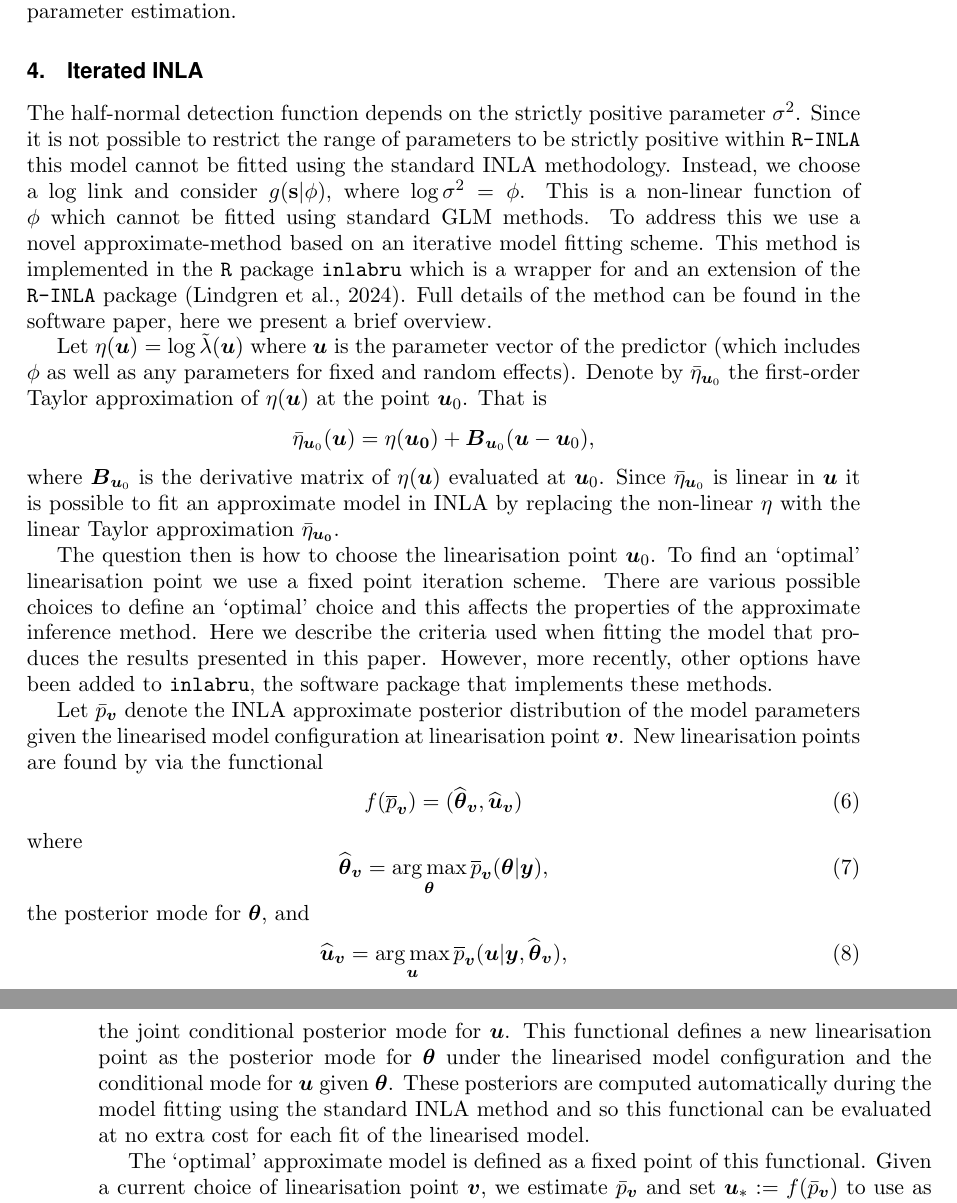
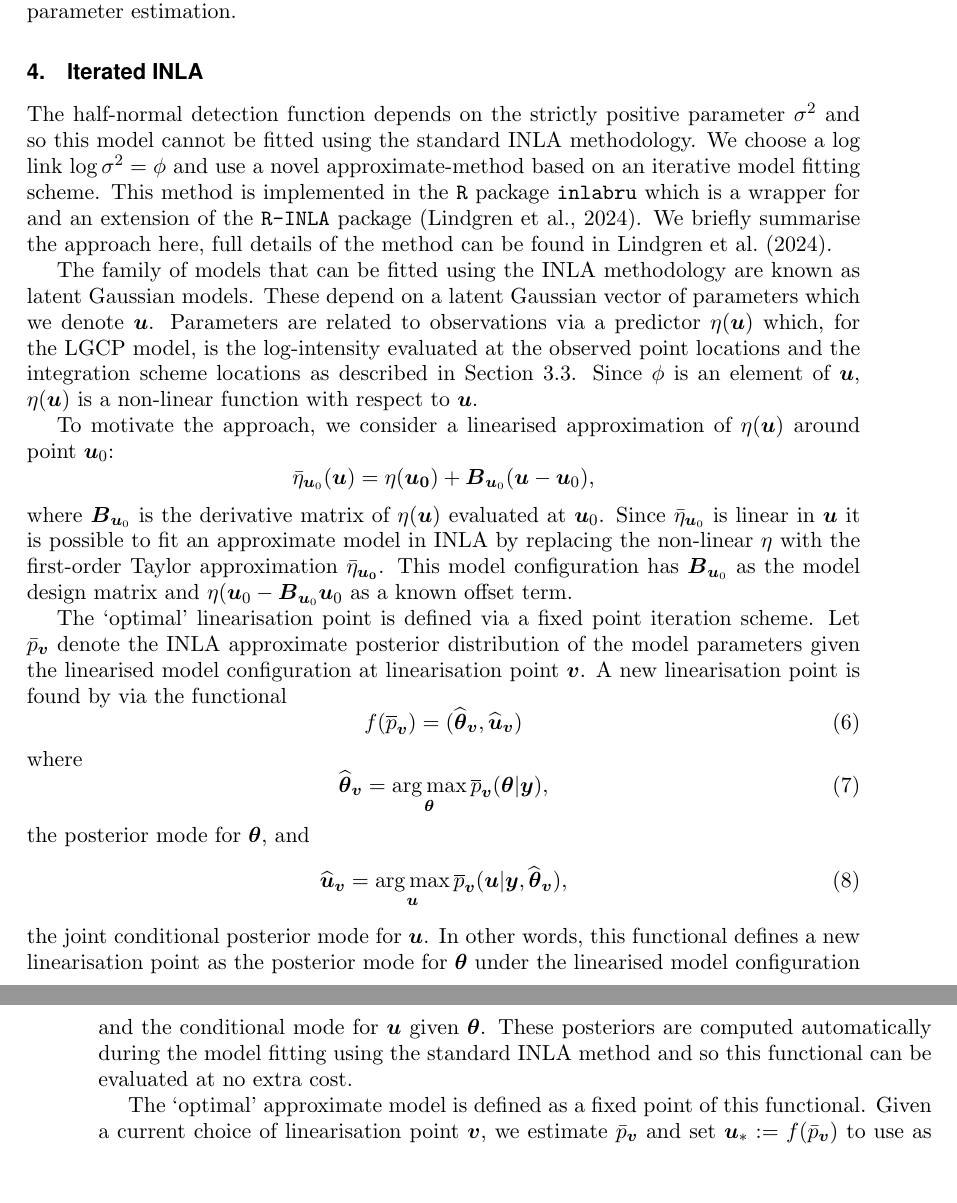
Before and after one commit to ASeatonSpatial/point-transects-paper, a LaTeX document (paper.tex): two parts of pages 11 and 12 of 29, joined at a grey line, cut so that both start at the same text, the shorter picture padded with empty space. Compiled offline with pdfLaTeX; a missing font is replaced by an installed copy or a similar font.

Commit message:
more edits

```diff
--- a/paper.tex
+++ b/paper.tex
@@ -202,17 +203,17 @@ The log-intensity for detected points is therefore $\log\tl(\bs) = \log 2 \pi r
 \section{Iterated INLA}
 \label{sec-iinla}
 
-The half-normal detection function depends on the strictly positive parameter $\sigma^2$. Since it is not possible to restrict the range of parameters to be strictly positive within \texttt{R-INLA} this model cannot be fitted using the standard INLA methodology.  Instead, we choose a log link and consider $g(\bs | \phi)$, where $\log\sigma^2 = \phi$. This is a non-linear function of $\phi$ which cannot be fitted using standard GLM methods.  To address this we use a novel approximate-method based on an iterative model fitting scheme. This method is implemented in the \texttt{R} package \texttt{inlabru} which is a wrapper for and an extension of the \texttt{R-INLA} package \citep{lindgren_inlabru_2024}.  Full details of the method can be found in the software paper, here we present a brief overview.
+The half-normal detection function depends on the strictly positive parameter $\sigma^2$ and so this model cannot be fitted using the standard INLA methodology.  We choose a log link $\log\sigma^2 = \phi$ and use a novel approximate-method based on an iterative model fitting scheme. This method is implemented in the \texttt{R} package \texttt{inlabru} which is a wrapper for and an extension of the \texttt{R-INLA} package \citep{lindgren_inlabru_2024}. We briefly summarise the approach here, full details of the method can be found in \cite{lindgren_inlabru_2024}.
 
-Let $\eta(\bm{u}) = \log \tilde{\lambda}(\bm{u})$ where $\bm{u}$ is the parameter vector of the predictor (which includes $\phi$ as well as any parameters for fixed and random effects).  Denote by $\bar{\eta}_{\bm{u}_0}$ the first-order Taylor approximation of $\eta(\bm{u})$ at the point $\bm{u}_0$.  That is
+The family of models that can be fitted using the INLA methodology are known as latent Gaussian models.  These depend on a latent Gaussian vector of parameters which we denote $\bm{u}$. Parameters are related to observations via a predictor $\eta(\bm{u})$ which, for the LGCP model, is the log-intensity evaluated at the observed point locations and the integration scheme locations as described in Section \ref{sec-lgcp}.  Since $\phi$ is an element of $\bm{u}$, $\eta(\bm{u})$ is a non-linear function with respect to $\bm{u}$.
+
+To motivate the approach, we consider a linearised approximation of $\eta(\bm{u})$ around point $\bm{u}_0$:
 \begin{equation*}
 \bar{\eta}_{\bm{u}_0} (\bm{u}) = \eta(\bm{u_0}) + \bm{B}_{\bm{u}_0}(\bm{u} - \bm{u}_0),
 \end{equation*}
-where $\bm{B}_{\bm{u}_0}$ is the derivative matrix of $\eta(\bm{u})$ evaluated at $\bm{u}_0$.  Since $\bar{\eta}_{\bm{u}_0}$ is linear in $\bm{u}$ it is possible to fit an approximate model in INLA by replacing the non-linear $\eta$ with the linear Taylor approximation $\bar{\eta}_{\bm{u_0}}$.
+where $\bm{B}_{\bm{u}_0}$ is the derivative matrix of $\eta(\bm{u})$ evaluated at $\bm{u}_0$.  Since $\bar{\eta}_{\bm{u}_0}$ is linear in $\bm{u}$ it is possible to fit an approximate model in INLA by replacing the non-linear $\eta$ with the first-order Taylor approximation $\bar{\eta}_{\bm{u_0}}$.  This model configuration has $\bm{B}_{\bm{u}_0}$ as the model design matrix and $\eta(\bm{u}_0} - \bm{B}_{\bm{u}_0}\bm{u}_0$ as a known offset term.
 
-The question then is how to choose the linearisation point $\bm{u}_0$.  To find an `optimal' linearisation point we use a fixed point iteration scheme.  There are various possible choices to define an `optimal' choice and this affects the properties of the approximate inference method.  Here we describe the criteria used when fitting the model that produces the results presented in this paper.  However, more recently, other options have been added to \texttt{inlabru}, the software package that implements these methods.
-
-Let $\bar{p}_{\bm{v}}$ denote the INLA approximate posterior distribution of the model parameters given the linearised model configuration at linearisation point $\bm{v}$.  New linearisation points are found by via the functional
+The `optimal' linearisation point is defined via a fixed point iteration scheme. Let $\bar{p}_{\bm{v}}$ denote the INLA approximate posterior distribution of the model parameters given the linearised model configuration at linearisation point $\bm{v}$.  A new linearisation point is found by via the functional
 \begin{equation}
 	f(\ol{p}_{\bm{v}}) = (\wh{\bm{\theta}}_{\bm{v}},\wh{\bm{u}}_{\bm{v}})
 \end{equation}
@@ -224,7 +225,7 @@ the posterior mode for $\bm{\theta}$, and
 \begin{equation}
 \wh{\bm{u}}_{\bm{v}} = \argmax_{\bm{u}} \ol{p}_{\bm{v}} (\bm{u} | \bm{y}, \wh{\bm{\theta}}_{\bm{v}}),
 \end{equation}
-the joint conditional posterior mode for $\bm{u}$.  This functional defines a new linearisation point as the posterior mode for $\bm{\theta}$ under the linearised model configuration and the conditional mode for $\bm{u}$ given $\bm{\theta}$.  These posteriors are computed automatically during the model fitting using the standard INLA method and so this functional can be evaluated at no extra cost for each fit of the linearised model.
+the joint conditional posterior mode for $\bm{u}$.  In other words, this functional defines a new linearisation point as the posterior mode for $\bm{\theta}$ under the linearised model configuration and the conditional mode for $\bm{u}$ given $\bm{\theta}$.  These posteriors are computed automatically during the model fitting using the standard INLA method and so this functional can be evaluated at no extra cost.
 
 The `optimal' approximate model is defined as a fixed point of this functional.  Given a current choice of linearisation point $\bm{v}$, we estimate $\bar{p}_{\bm{v}}$ and set $\bm{u}_* :=f(\bar{p}_{\bm{v}})$ to use as the new linearisation point.  We iterate this procedure until a fixed point $\bm{v}^*$ is identified within a chosen tolerance such that $\bm{v}^* = f(\bar{p}_{\bm{v}^*})$.
 
```
Also changed, not shown: paper.tex (3 more changed lines).
